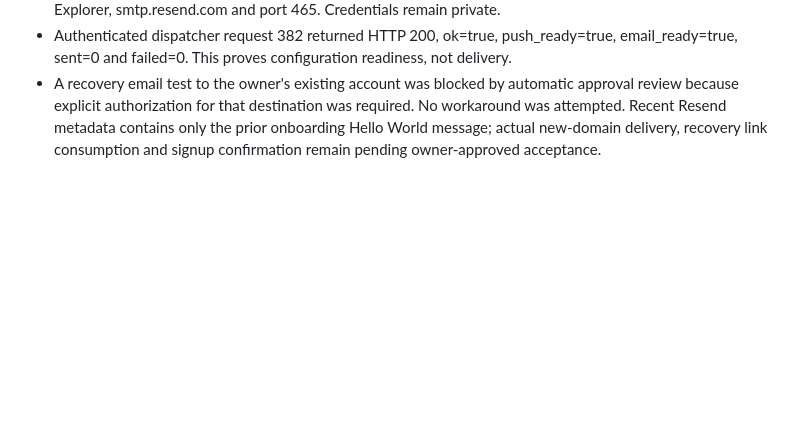
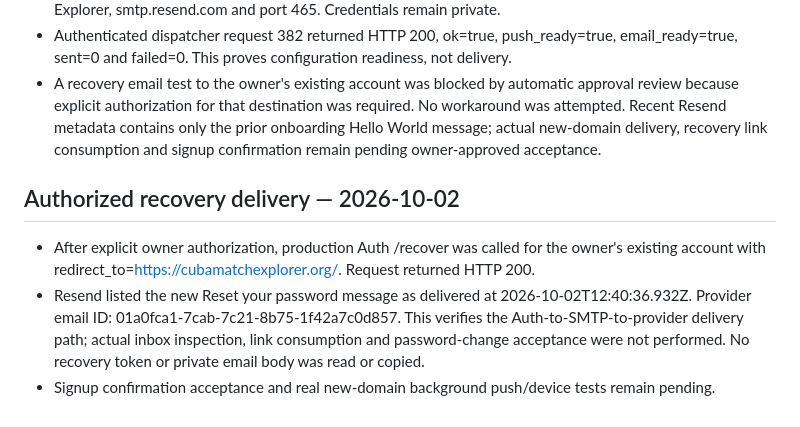
Before and after one commit to Andrewals92/img-cuba-match-explorer-andrew, a Markdown page: VALIDATION-v4.2.md, the part around the change. Rendered like a GitHub page; blank space fills up the shorter version.

Commit message:
Record successful authorized recovery email delivery through production SMTP

```diff
--- a/VALIDATION-v4.2.md
+++ b/VALIDATION-v4.2.md
@@ -52,3 +52,10 @@
 - Auth custom SMTP was reload-verified enabled, with auth@cubamatchexplorer.org, sender name Cuba Match Explorer, smtp.resend.com and port 465. Credentials remain private.
 - Authenticated dispatcher request 382 returned HTTP 200, ok=true, push_ready=true, email_ready=true, sent=0 and failed=0. This proves configuration readiness, not delivery.
 - A recovery email test to the owner's existing account was blocked by automatic approval review because explicit authorization for that destination was required. No workaround was attempted. Recent Resend metadata contains only the prior onboarding Hello World message; actual new-domain delivery, recovery link consumption and signup confirmation remain pending owner-approved acceptance.
+
+
+## Authorized recovery delivery — 2026-10-02
+
+- After explicit owner authorization, production Auth /recover was called for the owner's existing account with redirect_to=https://cubamatchexplorer.org/. Request returned HTTP 200.
+- Resend listed the new Reset your password message as delivered at 2026-10-02T12:40:36.932Z. Provider email ID: 01a0fca1-7cab-7c21-8b75-1f42a7c0d857. This verifies the Auth-to-SMTP-to-provider delivery path; actual inbox inspection, link consumption and password-change acceptance were not performed. No recovery token or private email body was read or copied.
+- Signup confirmation acceptance and real new-domain background push/device tests remain pending.
```
